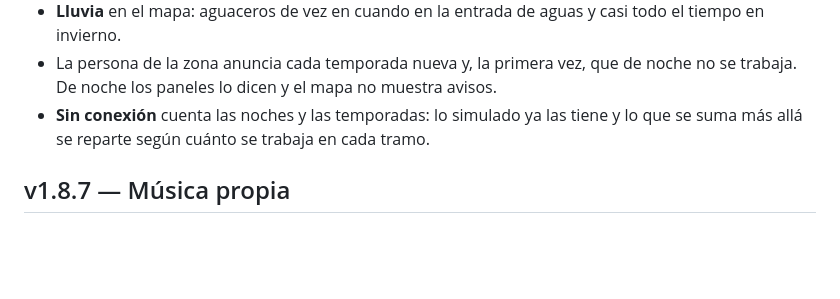
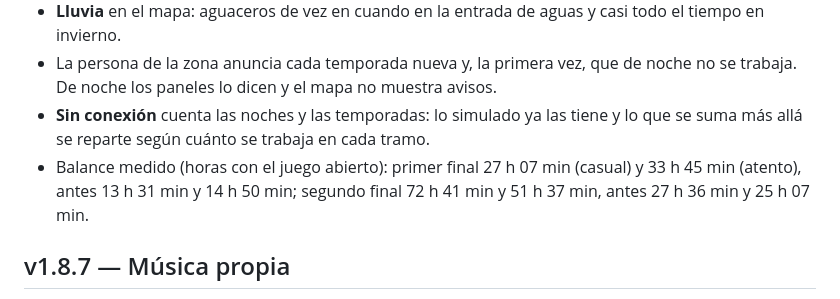
Before and after one commit to frealgagu/Game, a Markdown page: CHANGELOG.md, the part around the change. GitHub-like rendering; blank space fills up the shorter version.

```diff
--- a/CHANGELOG.md
+++ b/CHANGELOG.md
@@ -9,6 +9,7 @@
 - **Lluvia** en el mapa: aguaceros de vez en cuando en la entrada de aguas y casi todo el tiempo en invierno.
 - La persona de la zona anuncia cada temporada nueva y, la primera vez, que de noche no se trabaja. De noche los paneles lo dicen y el mapa no muestra avisos.
 - **Sin conexión** cuenta las noches y las temporadas: lo simulado ya las tiene y lo que se suma más allá se reparte según cuánto se trabaja en cada tramo.
+- Balance medido (horas con el juego abierto): primer final 27 h 07 min (casual) y 33 h 45 min (atento), antes 13 h 31 min y 14 h 50 min; segundo final 72 h 41 min y 51 h 37 min, antes 27 h 36 min y 25 h 07 min.
 
 ## v1.8.7 — Música propia
 - La música de fondo ahora es **propia**: «Bambuco de la finca», un bambuco en 3/4 compuesto para el juego (mi menor, y la segunda parte en sol mayor). No es un archivo: el juego la toca con cuerdas sintetizadas (Karplus-Strong):
```
Also changed, not shown: docs/GDD.md (+9 -0 lines).
